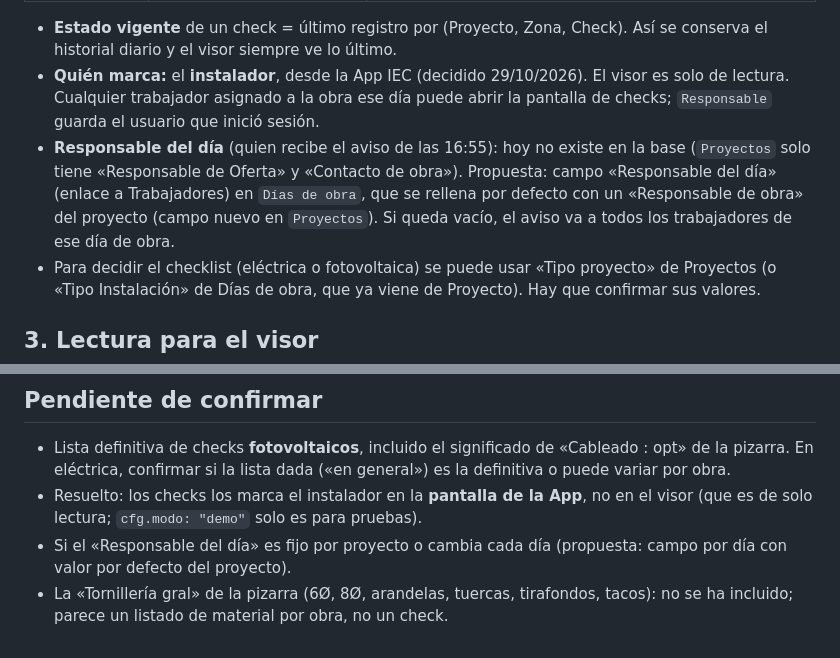
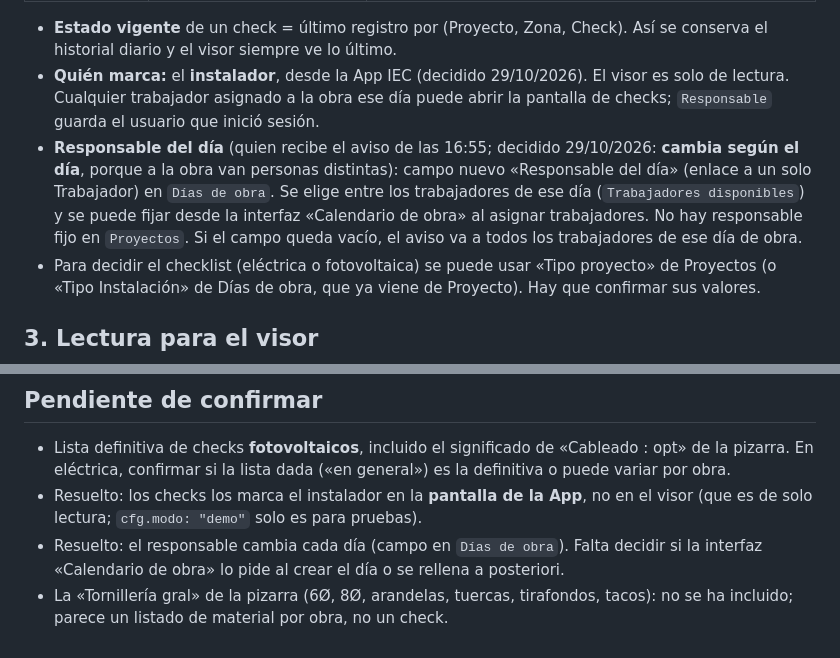
Before and after one commit to IEC-GROUP011/Planos-Interactivos-IEC, a Markdown page: _plantilla/ESPECIFICACION_APP_IEC.md, 2 parts joined by grey strips. GitHub-like rendering.

```diff
--- a/_plantilla/ESPECIFICACION_APP_IEC.md
+++ b/_plantilla/ESPECIFICACION_APP_IEC.md
@@ -27,7 +27,7 @@ Estado: **propuesta** (29/10/2026). El checklist **eléctrico** es el dado por I
 
 - **Estado vigente** de un check = último registro por (Proyecto, Zona, Check). Así se conserva el historial diario y el visor siempre ve lo último.
 - **Quién marca:** el **instalador**, desde la App IEC (decidido 29/10/2026). El visor es solo de lectura. Cualquier trabajador asignado a la obra ese día puede abrir la pantalla de checks; `Responsable` guarda el usuario que inició sesión.
-- **Responsable del día** (quien recibe el aviso de las 16:55): hoy no existe en la base (`Proyectos` solo tiene «Responsable de Oferta» y «Contacto de obra»). Propuesta: campo «Responsable del día» (enlace a Trabajadores) en `Días de obra`, que se rellena por defecto con un «Responsable de obra» del proyecto (campo nuevo en `Proyectos`). Si queda vacío, el aviso va a todos los trabajadores de ese día de obra.
+- **Responsable del día** (quien recibe el aviso de las 16:55; decidido 29/10/2026: **cambia según el día**, porque a la obra van personas distintas): campo nuevo «Responsable del día» (enlace a un solo Trabajador) en `Días de obra`. Se elige entre los trabajadores de ese día (`Trabajadores disponibles`) y se puede fijar desde la interfaz «Calendario de obra» al asignar trabajadores. No hay responsable fijo en `Proyectos`. Si el campo queda vacío, el aviso va a todos los trabajadores de ese día de obra.
 - Para decidir el checklist (eléctrica o fotovoltaica) se puede usar «Tipo proyecto» de Proyectos (o «Tipo Instalación» de Días de obra, que ya viene de Proyecto). Hay que confirmar sus valores.
 
 ## 3. Lectura para el visor
@@ -68,5 +68,5 @@ Estado: **propuesta** (29/10/2026). El checklist **eléctrico** es el dado por I
 ## Pendiente de confirmar
 - Lista definitiva de checks **fotovoltaicos**, incluido el significado de «Cableado : opt» de la pizarra. En eléctrica, confirmar si la lista dada («en general») es la definitiva o puede variar por obra.
 - Resuelto: los checks los marca el instalador en la **pantalla de la App**, no en el visor (que es de solo lectura; `cfg.modo: "demo"` solo es para pruebas).
-- Si el «Responsable del día» es fijo por proyecto o cambia cada día (propuesta: campo por día con valor por defecto del proyecto).
+- Resuelto: el responsable cambia cada día (campo en `Días de obra`). Falta decidir si la interfaz «Calendario de obra» lo pide al crear el día o se rellena a posteriori.
 - La «Tornillería gral» de la pizarra (6Ø, 8Ø, arandelas, tuercas, tirafondos, tacos): no se ha incluido; parece un listado de material por obra, no un check.
```
Also changed, not shown: _plantilla/BRIEF_CLAUDE_CODE.md (added, +24 -0 lines).
